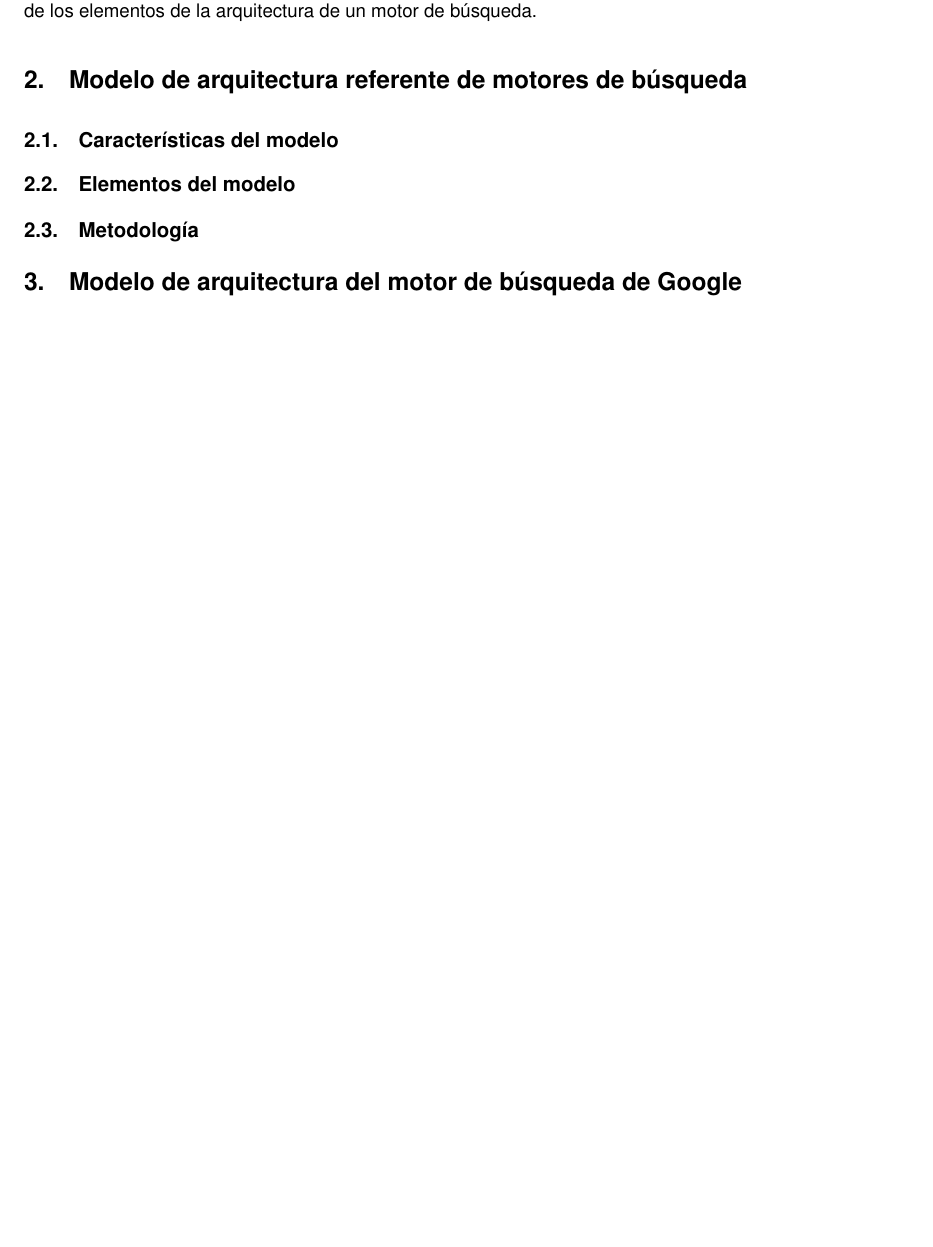
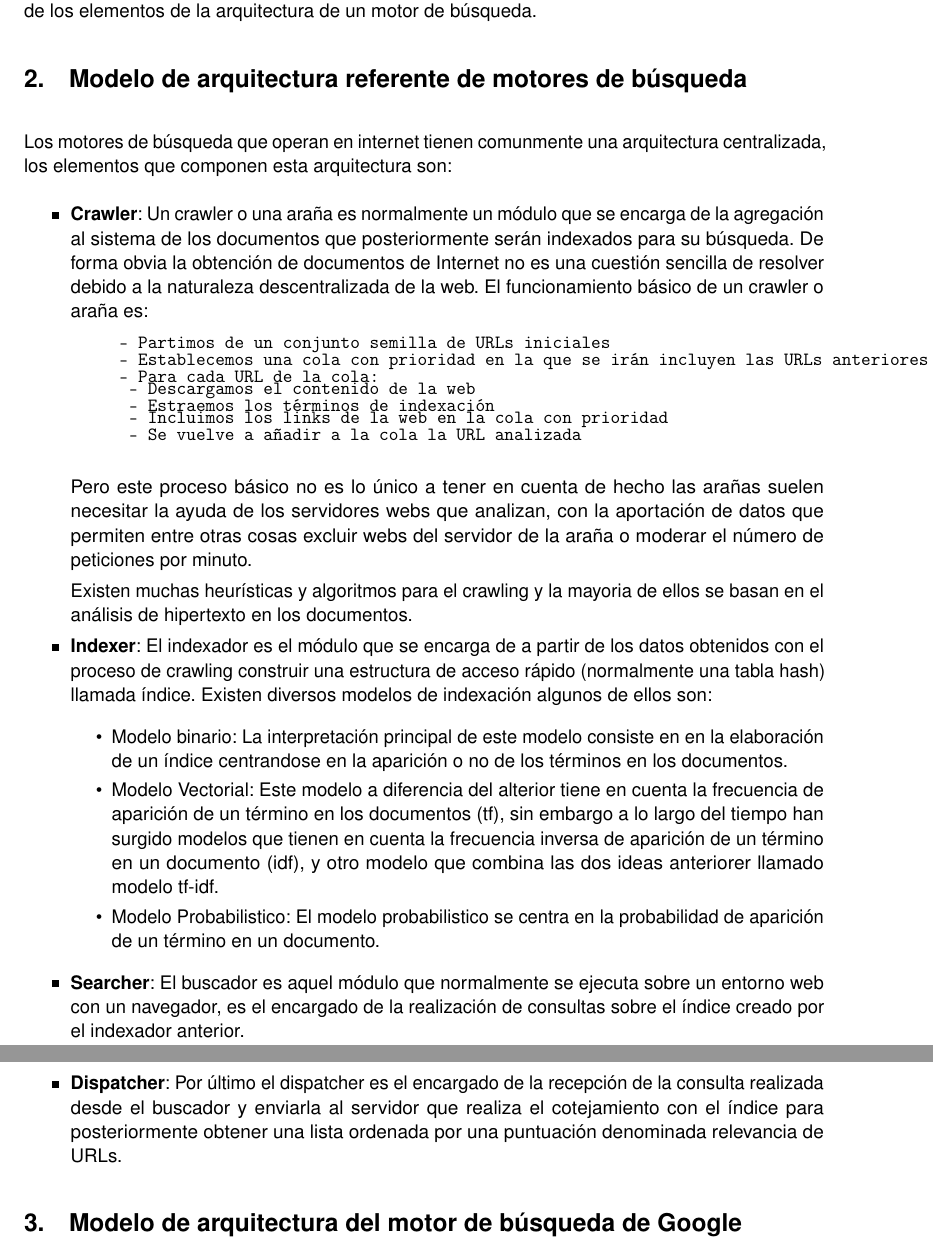
Before and after one commit to Lothar94/Caso_practico_ISI, a LaTeX document (Documento.tex): part of page 2 of 3 before the commit and two parts of pages 2 and 3 of 3 after it, the two joined at a grey line, cut so that both start at the same text, the shorter picture padded with empty space. Compiled offline with pdfLaTeX.

Commit message:
Añadidas cosas relativas a la indexación

```diff
--- a/Documento.tex
+++ b/Documento.tex
@@ -112,13 +112,35 @@ Lothar Soto Palma} % Author
 	\section{Introducción}
 	Actualmente los motores de búsqueda son necesarios en nuestras vidas, cuando un usuario tiene una necesidad de información se dirige a una fuente de conocimiento para intenter suplirla, debido al reciente crecimiento del número de webs, Internet se ha convertido en una fuente de conocimiento masiva, como consecuencia los motores de búsqueda web se han vuelto muy importantes y la necesidad de obtener una arquitectura para estos sistemas que óptimice la realización de búsquedas es ahora una necesidad. En este documento vamos a analizar cada uno de los elementos de la arquitectura de un motor de búsqueda.
 	\section{Modelo de arquitectura referente de motores de búsqueda}
-		\subsection{Características del modelo}
-		\subsection{Elementos del modelo}
-		\subsection{Metodología}
+	Los motores de búsqueda que operan en internet tienen comunmente una arquitectura centralizada, los elementos que componen esta arquitectura son:
+		\begin{itemize}
+			\item \textbf{Crawler}: Un crawler o una araña es normalmente un módulo que se encarga de la agregación al sistema de los documentos que posteriormente serán indexados para su búsqueda. De forma obvia la obtención de documentos de Internet no es una cuestión sencilla de resolver debido a la naturaleza descentralizada de la web. El funcionamiento básico de un crawler o araña es:
+				\begin{verbatim}
+					- Partimos de un conjunto semilla de URLs iniciales
+					- Establecemos una cola con prioridad en la que se irán incluyen las URLs anteriores
+					- Para cada URL de la cola:
+						- Descargamos el contenido de la web
+						- Estraemos los términos de indexación
+						- Incluimos los links de la web en la cola con prioridad
+						- Se vuelve a añadir a la cola la URL analizada
+				\end{verbatim}
+				Pero este proceso básico no es lo único a tener en cuenta de hecho las arañas suelen necesitar la ayuda de los servidores webs que analizan, con la aportación de datos que permiten entre otras cosas excluir webs del servidor de la araña o moderar el número de peticiones por minuto.
+
+				Existen muchas heurísticas y algoritmos para el crawling y la mayoria de ellos se basan en el análisis de hipertexto en los documentos.
+			\item \textbf{Indexer}: El indexador es el módulo que se encarga de a partir de los datos obtenidos con el proceso de crawling construir una estructura de acceso rápido (normalmente una tabla hash) llamada índice. Existen diversos modelos de indexación algunos de ellos son:
+
+				\begin{itemize}
+					\item Modelo binario: La interpretación principal de este modelo consiste en en la elaboración de un índice centrandose en la aparición o no de los términos en los documentos.
+					\item Modelo Vectorial: Este modelo a diferencia del alterior tiene en cuenta la frecuencia de aparición de un término en los documentos (tf), sin embargo a lo largo del tiempo han surgido modelos que tienen en cuenta la frecuencia inversa de aparición de un término en un documento (idf), y otro modelo que combina las dos ideas anteriorer llamado modelo tf-idf.
+					\item Modelo Probabilistico: El modelo probabilistico se centra en la probabilidad de aparición de un término en un documento.
+				\end{itemize}
+			\item \textbf{Searcher}: El buscador es aquel módulo que normalmente se ejecuta sobre un entorno web con un navegador, es el encargado de la realización de consultas sobre el índice creado por el indexador anterior.
+			\item \textbf{Dispatcher}: Por último el dispatcher es el encargado de la recepción de la consulta realizada desde el buscador y enviarla al servidor que realiza el cotejamiento con el índice para posteriormente obtener una lista ordenada por una puntuación denominada relevancia de URLs.
+		\end{itemize}
 	\section{Modelo de arquitectura del motor de búsqueda de Google}
 		Partiendo del modelo de arquitectura más general, vamos a ver algunos detalles particulares que incluye Google para optimizar los resultados de las búsquedas.
 		\begin{itemize}
-			\item  Las estructuras de datos usadas están optimizadas para manejar grandes colecciones de datos.
+			\item Las estructuras de datos usadas están optimizadas para manejar grandes colecciones de datos.
 			\item El crawling se realiza usando una gran cantidad de crawlers de forma distribuida.
 			\item Las páginas webs obtenidas mediante el crawling se almacenan comprimidas en un repositorio. La función de indexación descomprime los documentos y los parsea para crear el indice.
 			% BARRELS
```
